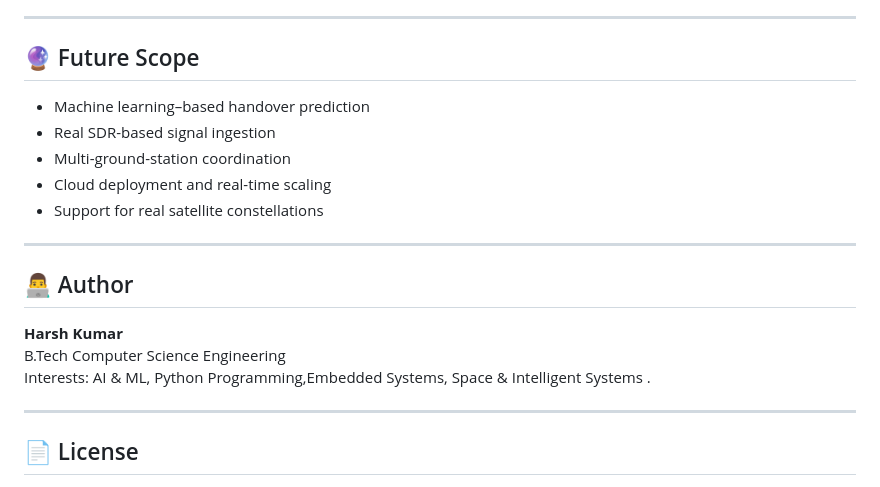
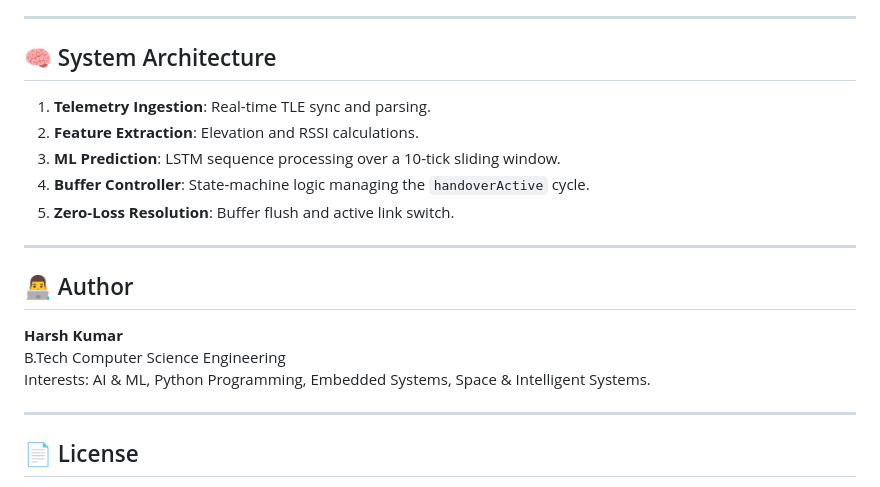
Before and after one commit to harshkabir007/syncorbit, a Markdown page: SyncOrbit_2.0/README.md, the part around one of its changes. Drawn GitHub-style.

```diff
--- a/SyncOrbit_2.0/README.md
+++ b/SyncOrbit_2.0/README.md
@@ -93,13 +72,13 @@ Monitoring & Visualization
 
 ---
 
-## 🔮 Future Scope
+## 🧠 System Architecture
 
-- Machine learning–based handover prediction
-- Real SDR-based signal ingestion
-- Multi-ground-station coordination
-- Cloud deployment and real-time scaling
-- Support for real satellite constellations
+1. **Telemetry Ingestion**: Real-time TLE sync and parsing.
+2. **Feature Extraction**: Elevation and RSSI calculations.
+3. **ML Prediction**: LSTM sequence processing over a 10-tick sliding window.
+4. **Buffer Controller**: State-machine logic managing the `handoverActive` cycle.
+5. **Zero-Loss Resolution**: Buffer flush and active link switch.
 
 ---
 
@@ -107,7 +86,7 @@ Monitoring & Visualization
 
 **Harsh Kumar**
 B.Tech Computer Science Engineering
-Interests: AI & ML, Python Programming,Embedded Systems, Space & Intelligent Systems  .
+Interests: AI & ML, Python Programming, Embedded Systems, Space & Intelligent Systems.
 
 ---
 
```
Also changed, not shown: other parts of SyncOrbit_2.0/README.md (+44 -65 lines).
